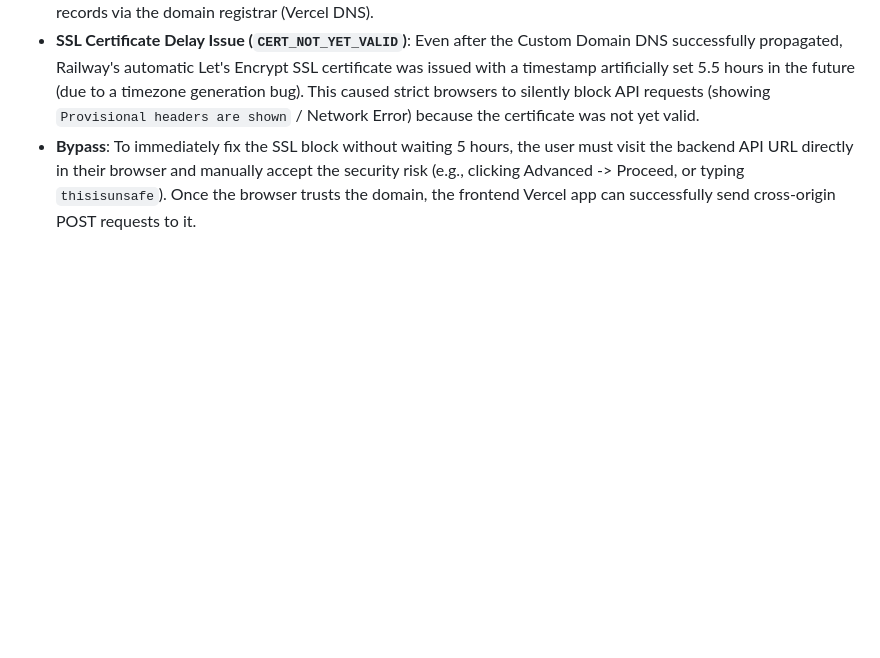
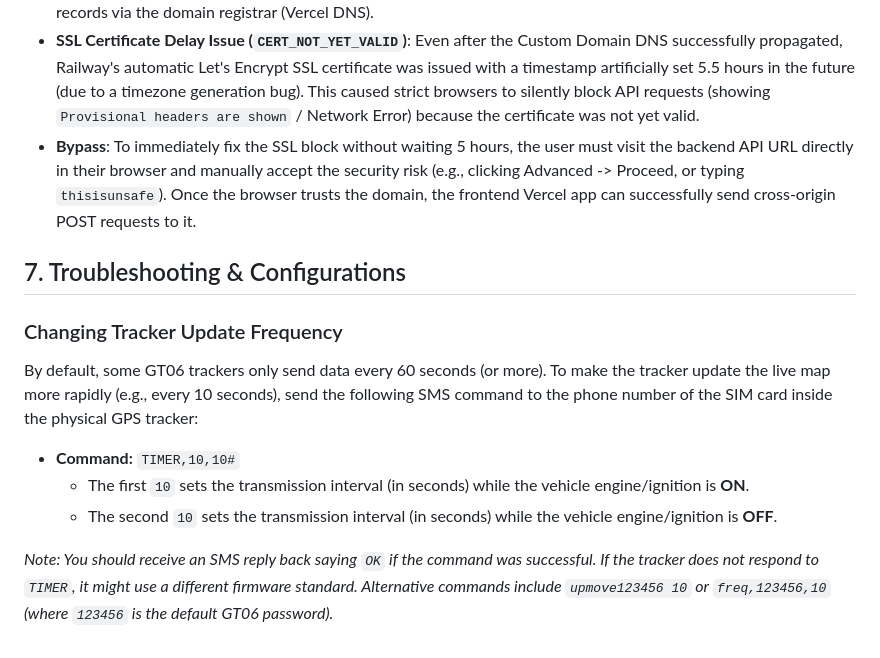
Before and after one commit to madhwendrashukla/E-Van-Tracker, a Markdown page: kachra-gaadi-backend/HARDWARE_TRACKING_SETUP.md, the part around the change. GitHub-like rendering; blank space fills up the shorter version.

Commit message:
Docs: add instructions for configuring hardware tracker update frequency

```diff
--- a/kachra-gaadi-backend/HARDWARE_TRACKING_SETUP.md
+++ b/kachra-gaadi-backend/HARDWARE_TRACKING_SETUP.md
@@ -36,3 +36,13 @@ When deploying the frontend (e.g., to Vercel) and connecting it to the Railway b
 - **Ultimate Fix (Custom Domain)**: To bypass Railway's broken default domains, we attached a Custom Domain (`backend.dbeos.in`) directly to the Railway service by configuring the required `CNAME` and `TXT` (verification) records via the domain registrar (Vercel DNS).
 - **SSL Certificate Delay Issue (`CERT_NOT_YET_VALID`)**: Even after the Custom Domain DNS successfully propagated, Railway's automatic Let's Encrypt SSL certificate was issued with a timestamp artificially set 5.5 hours in the future (due to a timezone generation bug). This caused strict browsers to silently block API requests (showing `Provisional headers are shown` / Network Error) because the certificate was not yet valid.
 - **Bypass**: To immediately fix the SSL block without waiting 5 hours, the user must visit the backend API URL directly in their browser and manually accept the security risk (e.g., clicking Advanced -> Proceed, or typing `thisisunsafe`). Once the browser trusts the domain, the frontend Vercel app can successfully send cross-origin POST requests to it.
+
+## 7. Troubleshooting & Configurations
+### Changing Tracker Update Frequency
+By default, some GT06 trackers only send data every 60 seconds (or more). To make the tracker update the live map more rapidly (e.g., every 10 seconds), send the following SMS command to the phone number of the SIM card inside the physical GPS tracker:
+
+- **Command:** `TIMER,10,10#`
+  - The first `10` sets the transmission interval (in seconds) while the vehicle engine/ignition is **ON**.
+  - The second `10` sets the transmission interval (in seconds) while the vehicle engine/ignition is **OFF**.
+
+*Note: You should receive an SMS reply back saying `OK` if the command was successful. If the tracker does not respond to `TIMER`, it might use a different firmware standard. Alternative commands include `upmove123456 10` or `freq,123456,10` (where `123456` is the default GT06 password).*
```
